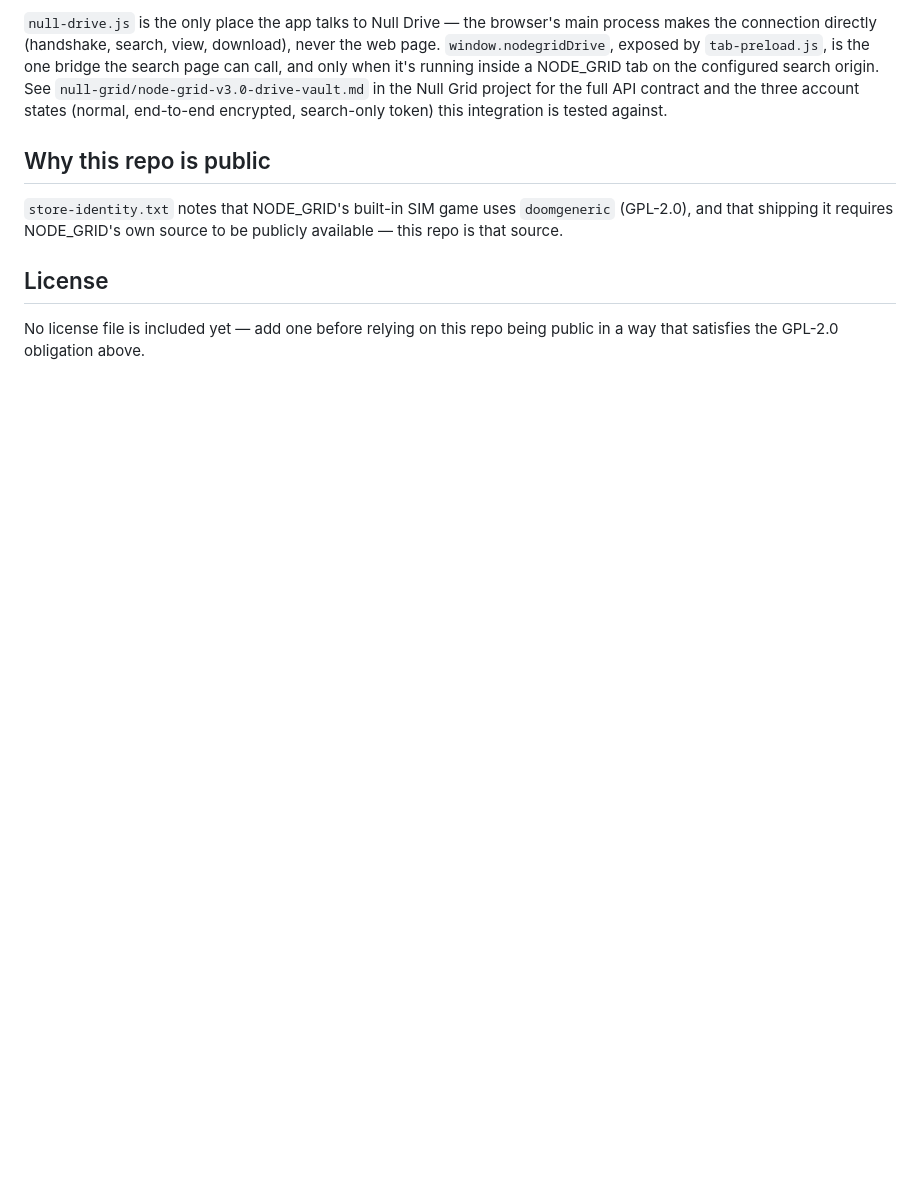
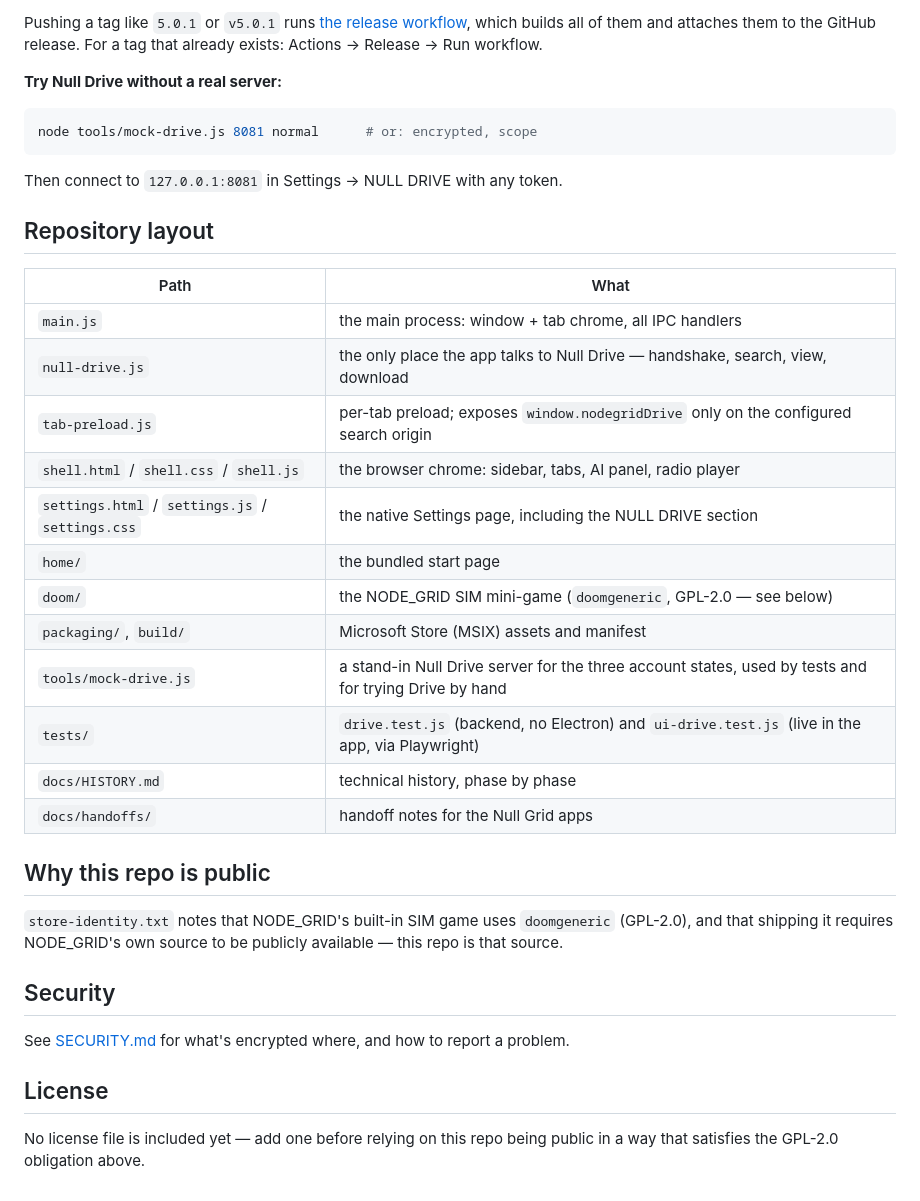
Before and after one commit to Null0Grid/node-grid, a Markdown page: README.md, the part around one of its changes. GitHub-like rendering; blank space fills up the shorter version.

````diff
--- a/README.md
+++ b/README.md
@@ -22,10 +56,37 @@ npm run store          # Microsoft Store .appx (electron-builder) — needs stor
 
-`null-drive.js` is the only place the app talks to Null Drive — the browser's main process makes the connection directly (handshake, search, view, download), never the web page. `window.nodegridDrive`, exposed by `tab-preload.js`, is the one bridge the search page can call, and only when it's running inside a NODE_GRID tab on the configured search origin. See `null-grid/node-grid-v3.0-drive-vault.md` in the Null Grid project for the full API contract and the three account states (normal, end-to-end encrypted, search-only token) this integration is tested against.
+Pushing a tag like `5.0.1` or `v5.0.1` runs [the release workflow](.github/workflows/release.yml), which builds all of them and attaches them to the GitHub release. For a tag that already exists: Actions → Release → Run workflow.
+
+**Try Null Drive without a real server:**
+```bash
+node tools/mock-drive.js 8081 normal      # or: encrypted, scope
+```
+Then connect to `127.0.0.1:8081` in Settings → NULL DRIVE with any token.
+
+## Repository layout
+
+| Path | What |
+|---|---|
+| `main.js` | the main process: window + tab chrome, all IPC handlers |
+| `null-drive.js` | the only place the app talks to Null Drive — handshake, search, view, download |
+| `tab-preload.js` | per-tab preload; exposes `window.nodegridDrive` only on the configured search origin |
+| `shell.html` / `shell.css` / `shell.js` | the browser chrome: sidebar, tabs, AI panel, radio player |
+| `settings.html` / `settings.js` / `settings.css` | the native Settings page, including the NULL DRIVE section |
+| `home/` | the bundled start page |
+| `doom/` | the NODE_GRID SIM mini-game (`doomgeneric`, GPL-2.0 — see below) |
+| `packaging/`, `build/` | Microsoft Store (MSIX) assets and manifest |
+| `tools/mock-drive.js` | a stand-in Null Drive server for the three account states, used by tests and for trying Drive by hand |
+| `tests/` | `drive.test.js` (backend, no Electron) and `ui-drive.test.js` (live in the app, via Playwright) |
+| `docs/HISTORY.md` | technical history, phase by phase |
+| `docs/handoffs/` | handoff notes for the Null Grid apps |
 
 ## Why this repo is public
 
 `store-identity.txt` notes that NODE_GRID's built-in SIM game uses `doomgeneric` (GPL-2.0), and that shipping it requires NODE_GRID's own source to be publicly available — this repo is that source.
 
+## Security
+
+See [SECURITY.md](SECURITY.md) for what's encrypted where, and how to report a problem.
+
 ## License
 
 No license file is included yet — add one before relying on this repo being public in a way that satisfies the GPL-2.0 obligation above.
````
Also changed, not shown: other parts of README.md (+43 -9 lines), .github/ISSUE_TEMPLATE/bug_report.md (added, +22 -0 lines), SECURITY.md (added, +25 -0 lines), docs/HISTORY.md (added, +23 -0 lines), docs/handoffs/node-grid-v3.0-drive-vault.md (added, +58 -0 lines), docs/screenshots/null-drive-settings.png (added), docs/screenshots/shell.png (added), 8 other files.
